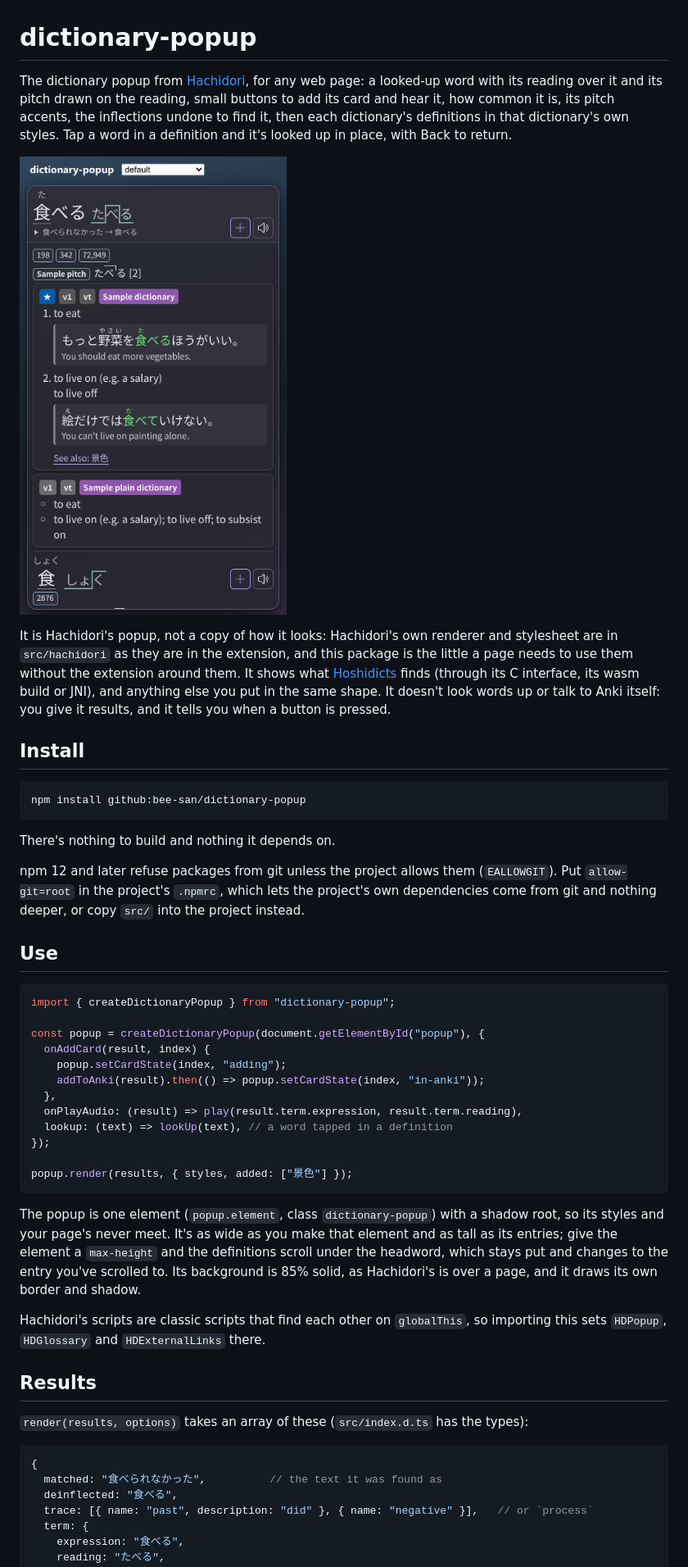
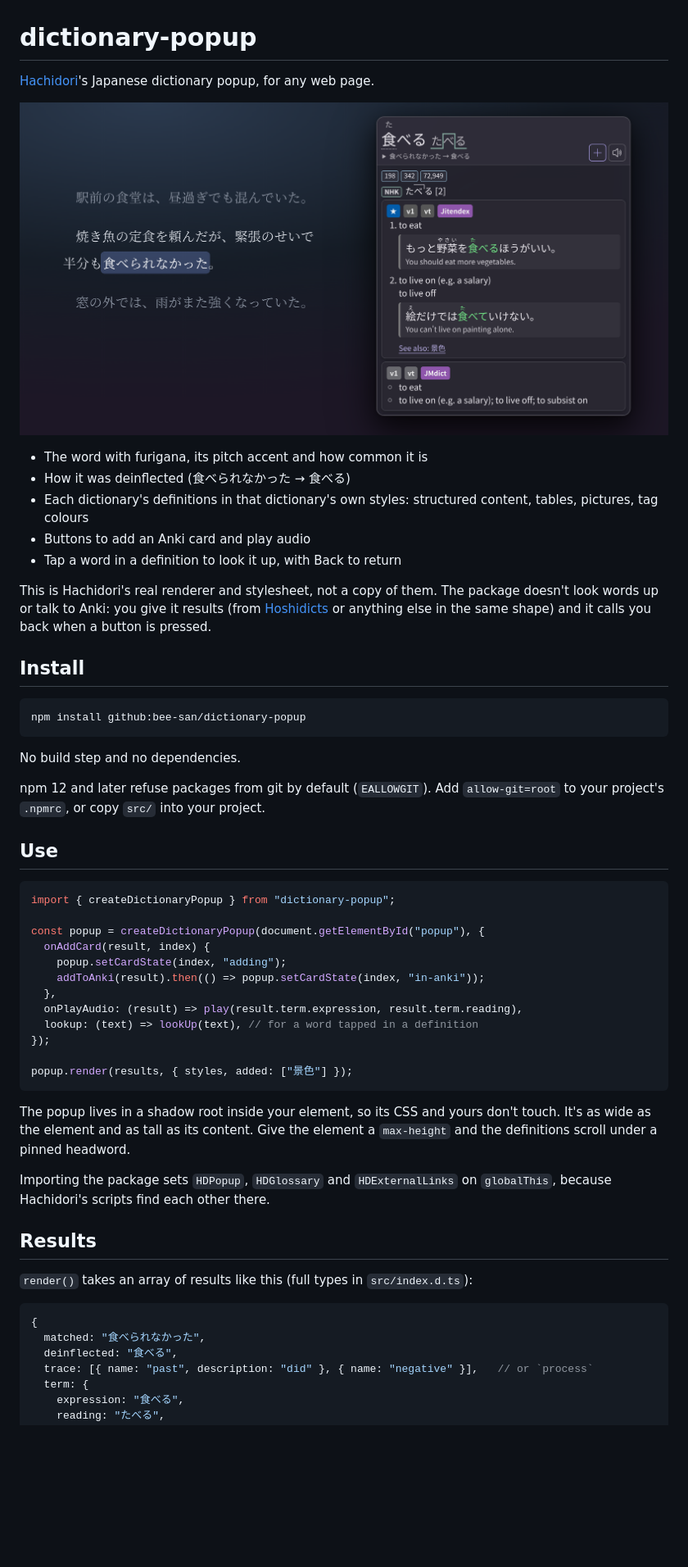
Before and after one commit to bee-san/dictionary-popup, a Markdown page: README.md, the part around one of its changes. Shown at 82% size. Drawn GitHub-style; pictures changed too: docs/popup.png; blank space fills up the shorter version.

````diff
--- a/README.md
+++ b/README.md
@@ -1,4 +1,4 @@
 # dictionary-popup
 
-The dictionary popup from [Hachidori](https://github.com/bee-san/hachidori), for any web page: a looked-up word with its reading over it and its pitch drawn on the reading, small buttons to add its card and hear it, how common it is, its pitch accents, the inflections undone to find it, then each dictionary's definitions in that dictionary's own styles. Tap a word in a definition and it's looked up in place, with Back to return.
+[Hachidori](https://github.com/bee-san/hachidori)'s Japanese dictionary popup, for any web page.
 
@@ -6,5 +6,11 @@ The dictionary popup from [Hachidori](https://github.com/bee-san/hachidori), for
 
-It is Hachidori's popup, not a copy of how it looks: Hachidori's own renderer and stylesheet are in `src/hachidori` as they are in the extension, and this package is the little a page needs to use them without the extension around them. It shows what [Hoshidicts](https://github.com/bee-san/hoshidicts) finds (through its C interface, its wasm build or JNI), and anything else you put in the same shape. It doesn't look words up or talk to Anki itself: you give it results, and it tells you when a button is pressed.
+- The word with furigana, its pitch accent and how common it is
+- How it was deinflected (食べられなかった → 食べる)
+- Each dictionary's definitions in that dictionary's own styles: structured content, tables, pictures, tag colours
+- Buttons to add an Anki card and play audio
+- Tap a word in a definition to look it up, with Back to return
+
+This is Hachidori's real renderer and stylesheet, not a copy of them. The package doesn't look words up or talk to Anki: you give it results (from [Hoshidicts](https://github.com/bee-san/hoshidicts) or anything else in the same shape) and it calls you back when a button is pressed.
 
 ## Install
 
@@ -12,9 +18,9 @@ It is Hachidori's popup, not a copy of how it looks: Hachidori's own renderer an
 npm install github:bee-san/dictionary-popup
 ```
 
-There's nothing to build and nothing it depends on.
+No build step and no dependencies.
 
-npm 12 and later refuse packages from git unless the project allows them (`EALLOWGIT`). Put `allow-git=root` in the project's `.npmrc`, which lets the project's own dependencies come from git and nothing deeper, or copy `src/` into the project instead.
+npm 12 and later refuse packages from git by default (`EALLOWGIT`). Add `allow-git=root` to your project's `.npmrc`, or copy `src/` into your project.
 
 ## Use
 
@@ -27,23 +33,23 @@ const popup = createDictionaryPopup(document.getElementById("popup"), {
     addToAnki(result).then(() => popup.setCardState(index, "in-anki"));
   },
   onPlayAudio: (result) => play(result.term.expression, result.term.reading),
-  lookup: (text) => lookUp(text), // a word tapped in a definition
+  lookup: (text) => lookUp(text), // for a word tapped in a definition
 });
 
 popup.render(results, { styles, added: ["景色"] });
 ```
 
-The popup is one element (`popup.element`, class `dictionary-popup`) with a shadow root, so its styles and your page's never meet. It's as wide as you make that element and as tall as its entries; give the element a `max-height` and the definitions scroll under the headword, which stays put and changes to the entry you've scrolled to. Its background is 85% solid, as Hachidori's is over a page, and it draws its own border and shadow.
+The popup lives in a shadow root inside your element, so its CSS and yours don't touch. It's as wide as the element and as tall as its content. Give the element a `max-height` and the definitions scroll under a pinned headword.
 
-Hachidori's scripts are classic scripts that find each other on `globalThis`, so importing this sets `HDPopup`, `HDGlossary` and `HDExternalLinks` there.
+Importing the package sets `HDPopup`, `HDGlossary` and `HDExternalLinks` on `globalThis`, because Hachidori's scripts find each other there.
 
 ## Results
 
-`render(results, options)` takes an array of these (`src/index.d.ts` has the types):
+`render()` takes an array of results like this (full types in `src/index.d.ts`):
 
 ```js
 {
-  matched: "食べられなかった",          // the text it was found as
+  matched: "食べられなかった",
   deinflected: "食べる",
   trace: [{ name: "past", description: "did" }, { name: "negative" }],   // or `process`
   term: {
````
Also changed, not shown: other parts of README.md (+47 -45 lines), 1 other file.
